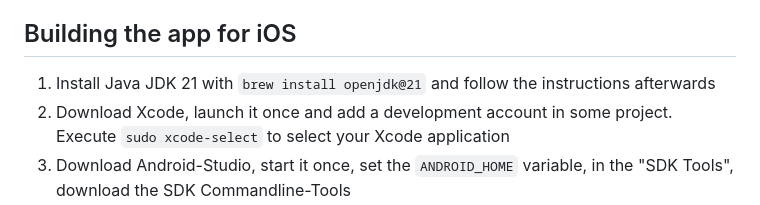
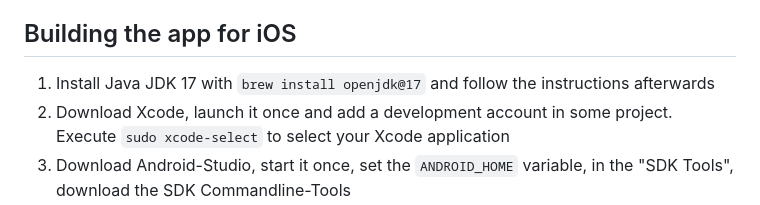
Before and after one commit to pebble-dev/mobile-app, a Markdown page: README.md, the part around the change. GitHub-like rendering.

Commit message:
change jdk 21 to 17 in readme

```diff
--- a/README.md
+++ b/README.md
@@ -57,7 +57,7 @@ between friends?), then hit finish.
 
 ## Building the app for iOS
 
-1. Install Java JDK 21 with `brew install openjdk@21` and follow the instructions afterwards
+1. Install Java JDK 17 with `brew install openjdk@17` and follow the instructions afterwards
 2. Download Xcode, launch it once and add a development account in some project. Execute `sudo xcode-select` to select your Xcode application
 3. Download Android-Studio, start it once, set the `ANDROID_HOME` variable, in the "SDK Tools", download the SDK Commandline-Tools
 
```
